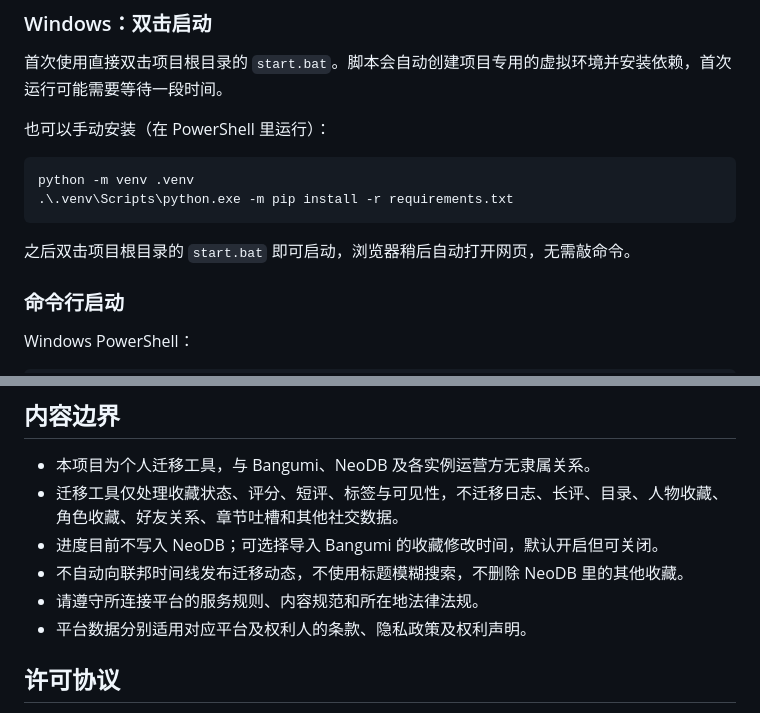
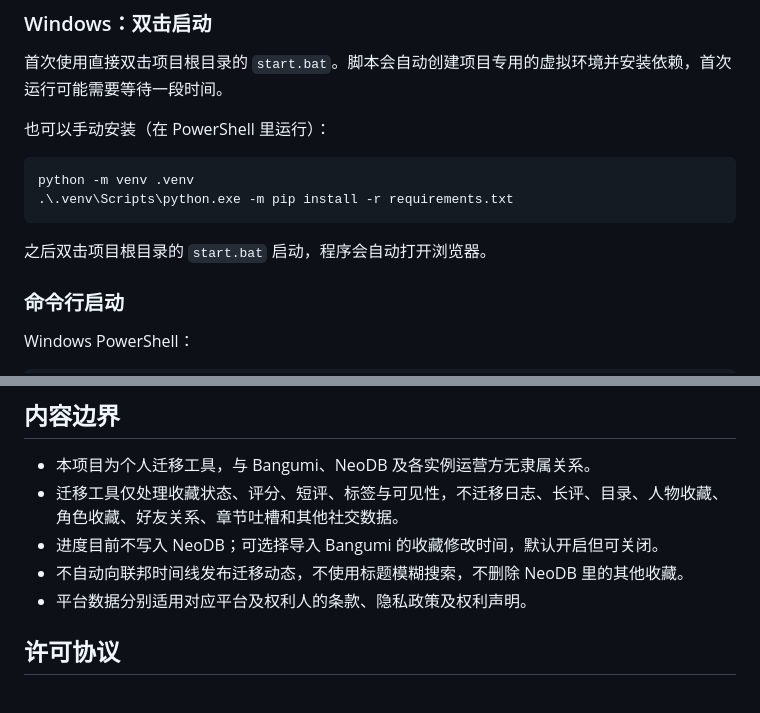
Before and after one commit to KrelinnBios/Bgm2NeoDB, a Markdown page: README.md, 2 parts joined by grey strips. GitHub-like rendering.

````diff
--- a/README.md
+++ b/README.md
@@ -47,7 +47,7 @@ python -m venv .venv
 .\.venv\Scripts\python.exe -m pip install -r requirements.txt
 ```
 
-之后双击项目根目录的 `start.bat` 即可启动，浏览器稍后自动打开网页，无需敲命令。
+之后双击项目根目录的 `start.bat` 启动，程序会自动打开浏览器。
 
 ### 命令行启动
 
@@ -208,7 +201,6 @@ data/
 - 迁移工具仅处理收藏状态、评分、短评、标签与可见性，不迁移日志、长评、目录、人物收藏、角色收藏、好友关系、章节吐槽和其他社交数据。
 - 进度目前不写入 NeoDB；可选择导入 Bangumi 的收藏修改时间，默认开启但可关闭。
 - 不自动向联邦时间线发布迁移动态，不使用标题模糊搜索，不删除 NeoDB 里的其他收藏。
-- 请遵守所连接平台的服务规则、内容规范和所在地法律法规。
 - 平台数据分别适用对应平台及权利人的条款、隐私政策及权利声明。
 
 ## 许可协议
````
Also changed, not shown: other parts of README.md (+11 -18 lines).
